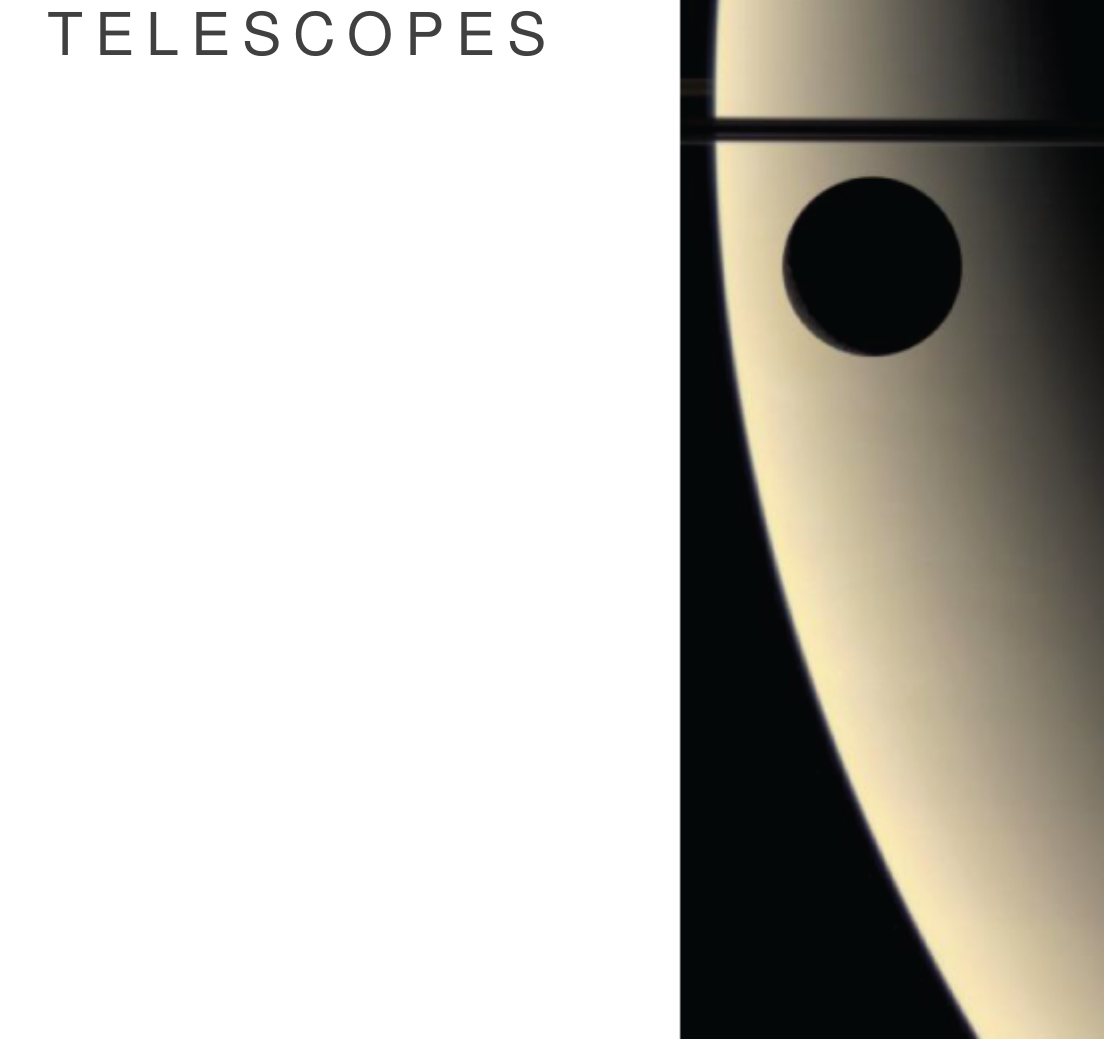
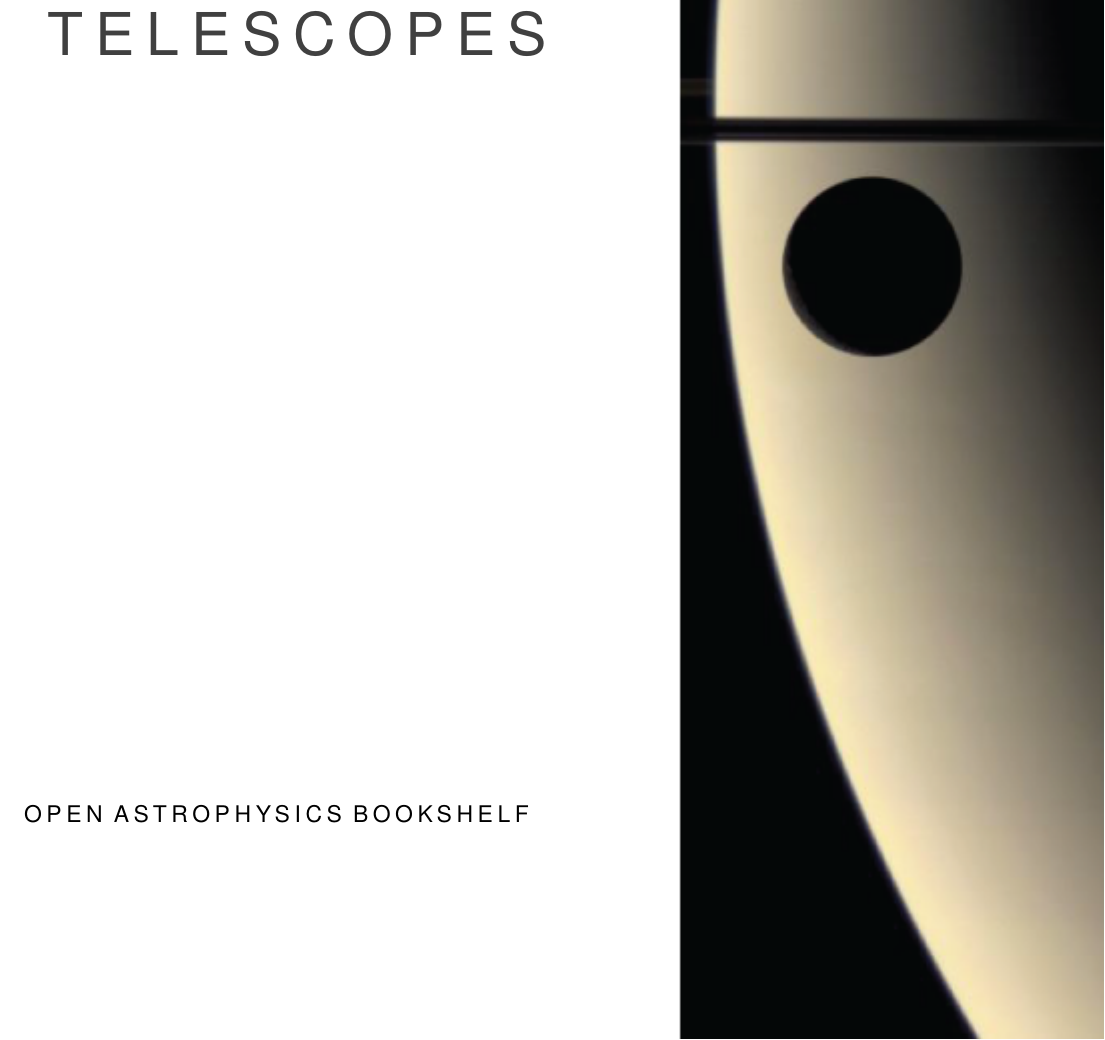
Before and after one commit to Open-Astrophysics-Bookshelf/introductory-topics, a LaTeX thesis (AST208-notes.tex): part of page 1 of 75, cut so that both start at the same text. Compiled offline with XeLaTeX; a missing font is replaced by an installed copy or a similar font; a LaTeX package or settings file that is missing is left out.

Commit message:
adden Open Astrophysics Bookshelf

```diff
--- a/AST208-notes.tex
+++ b/AST208-notes.tex
@@ -26,7 +26,7 @@
 
 \title{Planets and\\Telescopes}
 \author{Edward Brown}
-%\publisher{Open Astrophysics Bookshelf}
+\publisher{Open Astrophysics Bookshelf}
 \date{28 May 2015}
 
 \begin{document}
```
